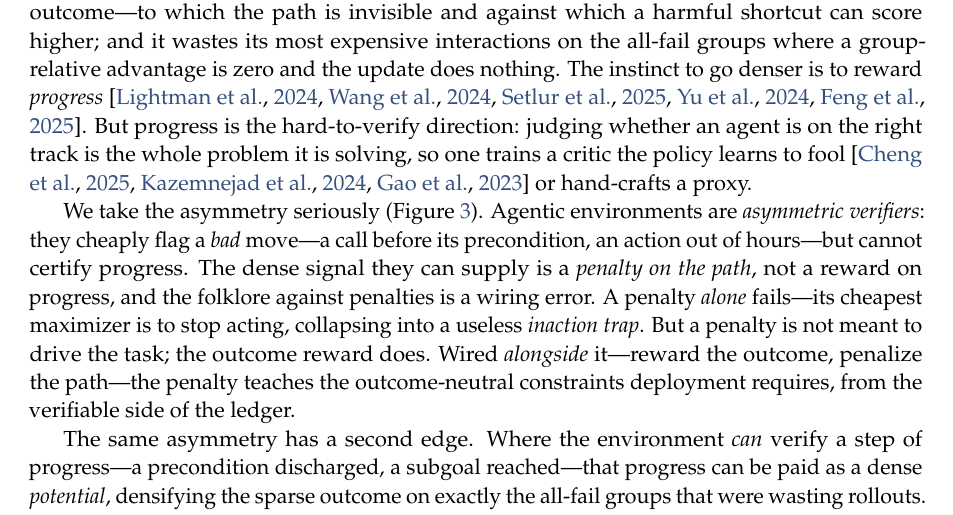
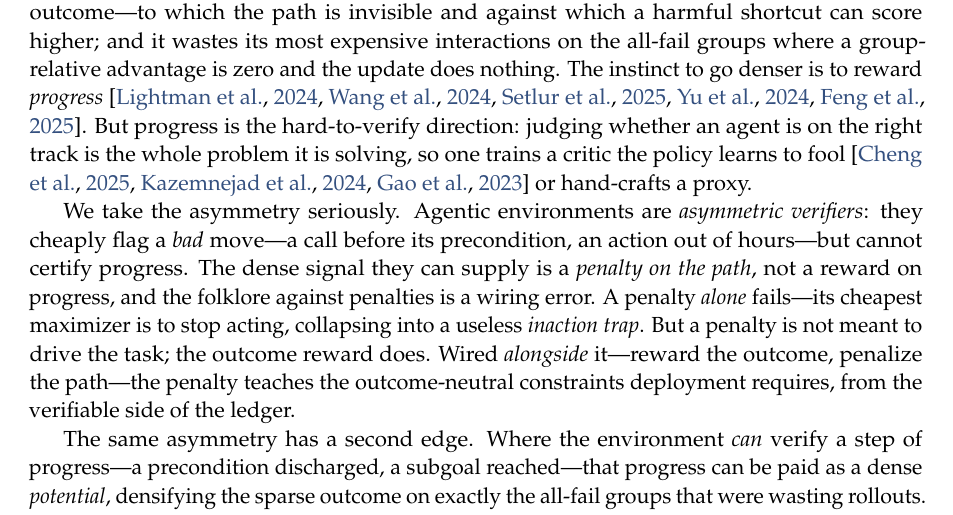
Before and after one commit to 19PINE-AI/rlvp, a LaTeX paper (paper/paper.tex, which reads paper/body.tex): part of page 2 of 28, cut so that both start at the same text. Compiled offline with pdfLaTeX.

Commit message:
paper: drop intro's long forward-ref to the architecture figure (now in Sec 3)
Co-Authored-By: Claude Fable 5 <noreply@anthropic.com>

```diff
--- a/paper/body.tex
+++ b/paper/body.tex
@@ -8,7 +8,7 @@ Second, the agent learns \emph{online}, from its own costly live interactions, a
 
 Reinforcement learning from verifiable rewards (RLVR)~\citep{deepseekr1,tulu3} is blind to both needs. It trains on the one signal an environment checks cheaply---the outcome---to which the path is invisible and against which a harmful shortcut can score higher; and it wastes its most expensive interactions on the all-fail groups where a group-relative advantage is zero and the update does nothing. The instinct to go denser is to reward \emph{progress}~\citep{prm,mathshepherd,setlurprogress,steptool,gigpo}. But progress is the hard-to-verify direction: judging whether an agent is on the right track is the whole problem it is solving, so one trains a critic the policy learns to fool~\citep{pure,vineppo,overopt} or hand-crafts a proxy.
 
-We take the asymmetry seriously (Figure~\ref{fig:architecture}). Agentic environments are \emph{asymmetric verifiers}: they cheaply flag a \emph{bad} move---a call before its precondition, an action out of hours---but cannot certify progress. The dense signal they can supply is a \emph{penalty on the path}, not a reward on progress, and the folklore against penalties is a wiring error. A penalty \emph{alone} fails---its cheapest maximizer is to stop acting, collapsing into a useless \emph{inaction trap}. But a penalty is not meant to drive the task; the outcome reward does. Wired \emph{alongside} it---reward the outcome, penalize the path---the penalty teaches the outcome-neutral constraints deployment requires, from the verifiable side of the ledger.
+We take the asymmetry seriously. Agentic environments are \emph{asymmetric verifiers}: they cheaply flag a \emph{bad} move---a call before its precondition, an action out of hours---but cannot certify progress. The dense signal they can supply is a \emph{penalty on the path}, not a reward on progress, and the folklore against penalties is a wiring error. A penalty \emph{alone} fails---its cheapest maximizer is to stop acting, collapsing into a useless \emph{inaction trap}. But a penalty is not meant to drive the task; the outcome reward does. Wired \emph{alongside} it---reward the outcome, penalize the path---the penalty teaches the outcome-neutral constraints deployment requires, from the verifiable side of the ledger.
 
 The same asymmetry has a second edge. Where the environment \emph{can} verify a step of progress---a precondition discharged, a subgoal reached---that progress can be paid as a dense \emph{potential}, densifying the sparse outcome on exactly the all-fail groups that were wasting rollouts. A single quantity governs both. A group-relative advantage \emph{is} a within-group variance; it is zero on the all-failing groups early in training and the all-succeeding groups late, so the outcome is blind at both ends. A dense signal helps only where it supplies variance the outcome lacks, and only where the policy reaches the states that carry it: a verifiable penalty satisfies this by construction, a potential only where partial progress is reachable. The penalty is the always-available half, the potential the reachability-gated half. We validate both on tractable proxies for the deployment setting (system-administration and customer-service tasks, a shell benchmark, a theorem prover, software repair); the transfer we claim is of the mechanism, not of numbers to live traffic.
 
```
Also changed, not shown: paper/paper.pdf.
